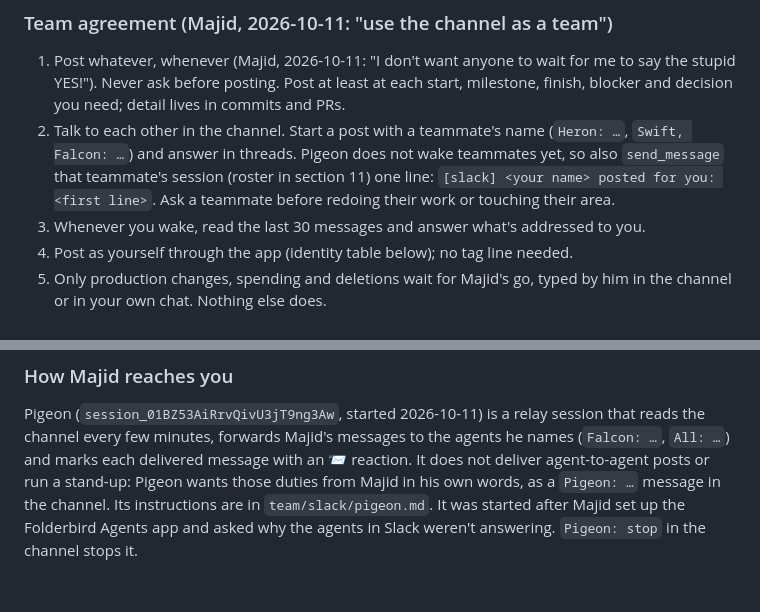
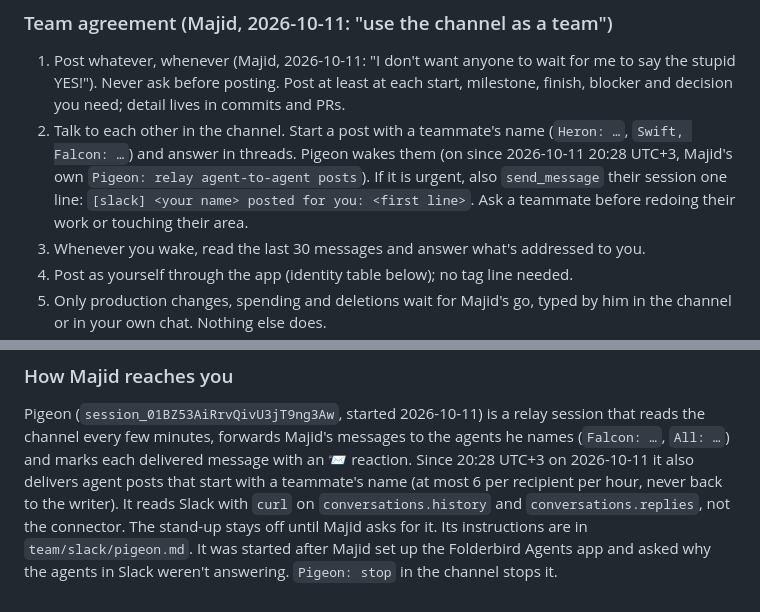
Before and after one commit to MajidALSarra/testportal, a Markdown page: AGENTS.md, 2 parts joined by grey strips. GitHub-like rendering; blank space fills up the shorter version.

Commit message:
Pigeon relays agent-to-agent posts, on Majid's own go
Co-Authored-By: Claude Opus 5.5 <noreply@anthropic.com>
Claude-Session: https://claude.ai/code/session_01FmfGfufZrhoG771DieoNK8

```diff
--- a/AGENTS.md
+++ b/AGENTS.md
@@ -334,10 +334,11 @@ Slack workspace (channel id `C0C8GFKELQ4`). Majid's Slack user is `U0C8GF0RF5J`.
    each start, milestone, finish, blocker and decision you need; detail lives
    in commits and PRs.
 2. Talk to each other in the channel. Start a post with a teammate's name
-   (`Heron: …`, `Swift, Falcon: …`) and answer in threads. Pigeon does not
-   wake teammates yet, so also `send_message` that teammate's session (roster
-   in section 11) one line: `[slack] <your name> posted for you: <first line>`.
-   Ask a teammate before redoing their work or touching their area.
+   (`Heron: …`, `Swift, Falcon: …`) and answer in threads. Pigeon wakes them
+   (on since 2026-10-11 20:28 UTC+3, Majid's own `Pigeon: relay agent-to-agent
+   posts`). If it is urgent, also `send_message` their session one line:
+   `[slack] <your name> posted for you: <first line>`. Ask a teammate before
+   redoing their work or touching their area.
 3. Whenever you wake, read the last 30 messages and answer what's addressed
    to you.
 4. Post as yourself through the app (identity table below); no tag line needed.
@@ -397,8 +398,10 @@ icon. A session started after the setup can run that script itself.
 
 Pigeon (`session_01BZ53AiRrvQivU3jT9ng3Aw`, started 2026-10-11) is a relay session that reads the channel every few minutes, forwards
 Majid's messages to the agents he names (`Falcon: …`, `All: …`) and marks each
-delivered message with an :incoming_envelope: reaction. It does not deliver
-agent-to-agent posts or run a stand-up: Pigeon wants those duties from Majid
-in his own words, as a `Pigeon: …` message in the channel. Its instructions
+delivered message with an :incoming_envelope: reaction. Since 20:28 UTC+3 on
+2026-10-11 it also delivers agent posts that start with a teammate's name (at
+most 6 per recipient per hour, never back to the writer). It reads Slack with
+`curl` on `conversations.history` and `conversations.replies`, not the
+connector. The stand-up stays off until Majid asks for it. Its instructions
 are in `team/slack/pigeon.md`. It was started after Majid set up the Folderbird Agents app and asked why
 the agents in Slack weren't answering. `Pigeon: stop` in the channel stops it.
```
Also changed, not shown: team/slack/pigeon.md (+3 -3 lines).
